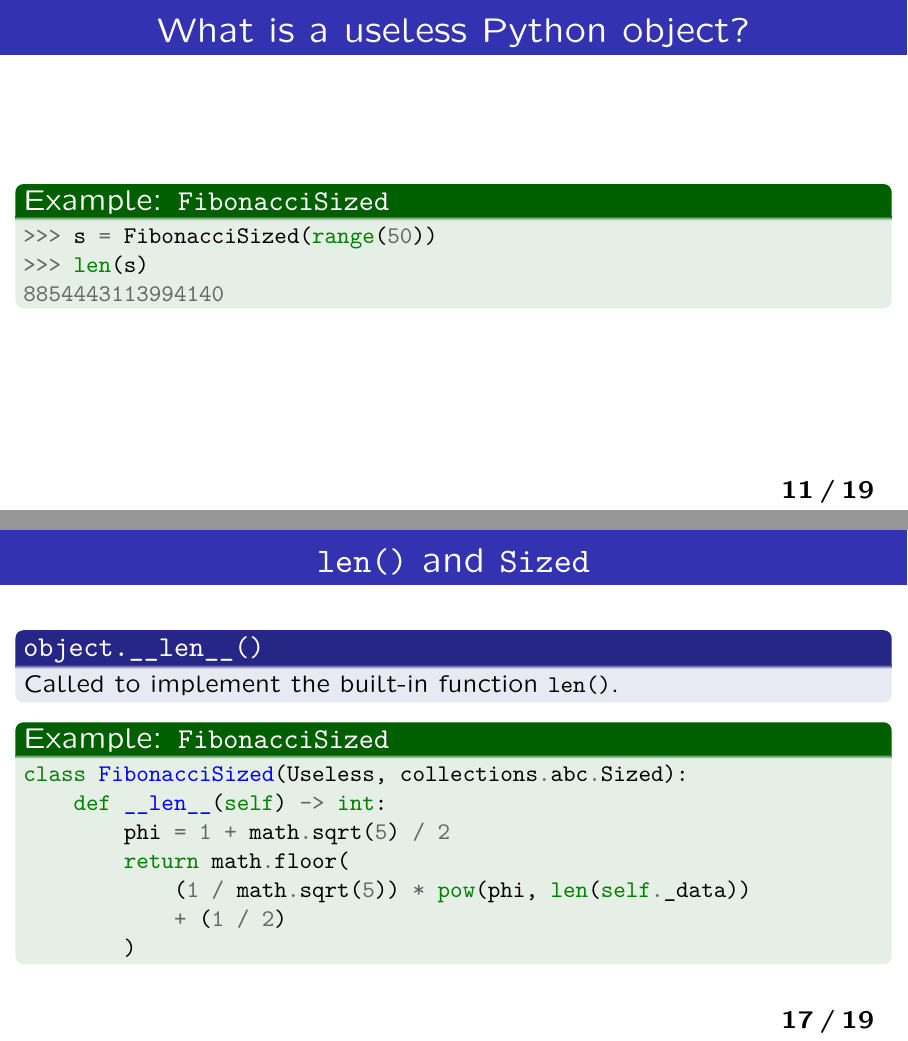
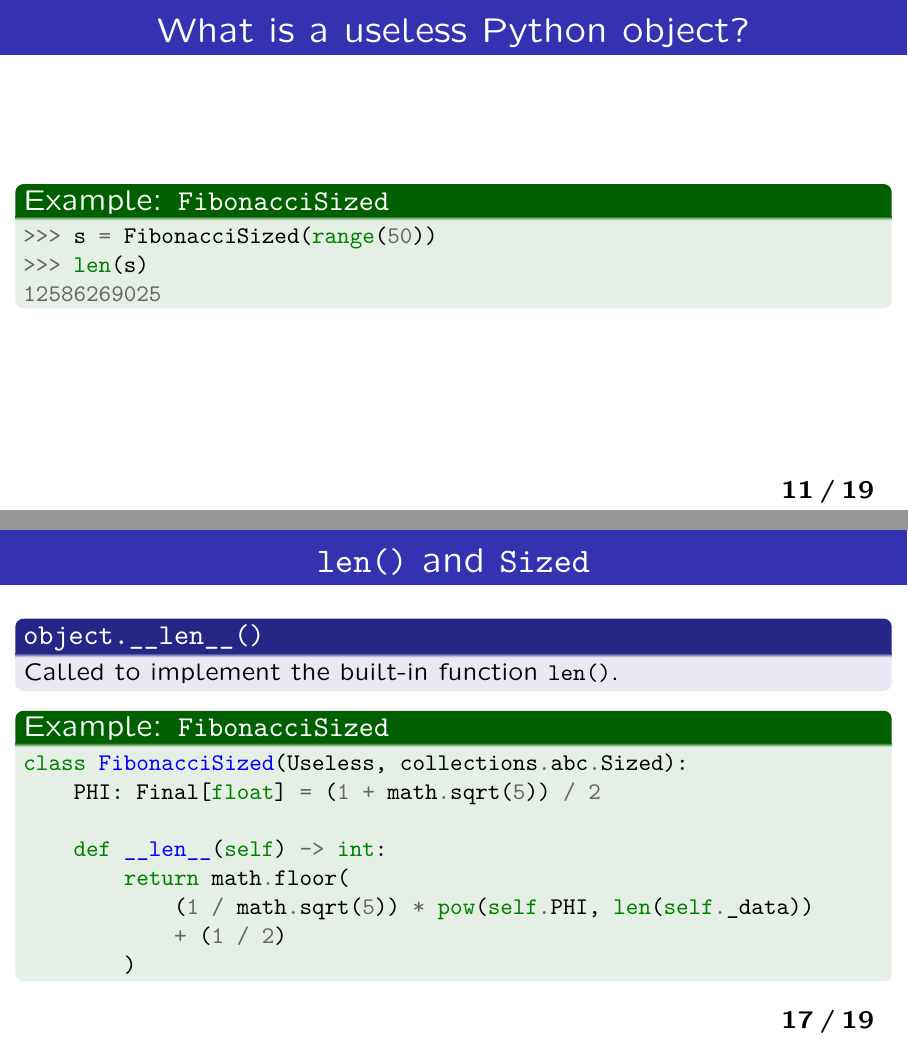
Before and after one commit to HayaoSuzuki/pyconapac2023, LaTeX slides (20231027slides.tex): pages 11 and 17 of 19, joined at a grey line. The pictures show the PDF file 20231027slides.pdf that the author committed with the source.

Commit message:
FibonacciSizedの修正
凡ミス

```diff
--- a/20231027slides.tex
+++ b/20231027slides.tex
@@ -187,7 +187,7 @@ True
 \begin{pygments}{python}
 >>> s = FibonacciSized(range(50))
 >>> len(s)
-8854443113994140
+12586269025
 \end{pygments}
 \end{exampleblock}
 
@@ -280,10 +280,10 @@ Called to implement the built-in function \texttt{len()}.
 \begin{exampleblock}{Example: \texttt{FibonacciSized}}
 \begin{pygments}{python}
 class FibonacciSized(Useless, collections.abc.Sized):
+    PHI: Final[float] = (1 + math.sqrt(5)) / 2
     def __len__(self) -> int:
-        phi = 1 + math.sqrt(5) / 2
         return math.floor(
-            (1 / math.sqrt(5)) * pow(phi, len(self._data))
+            (1 / math.sqrt(5)) * pow(self.PHI, len(self._data))
             + (1 / 2)
         )
 \end{pygments}
```
Also changed, not shown: 20231027slides.pdf, 1 other file.
